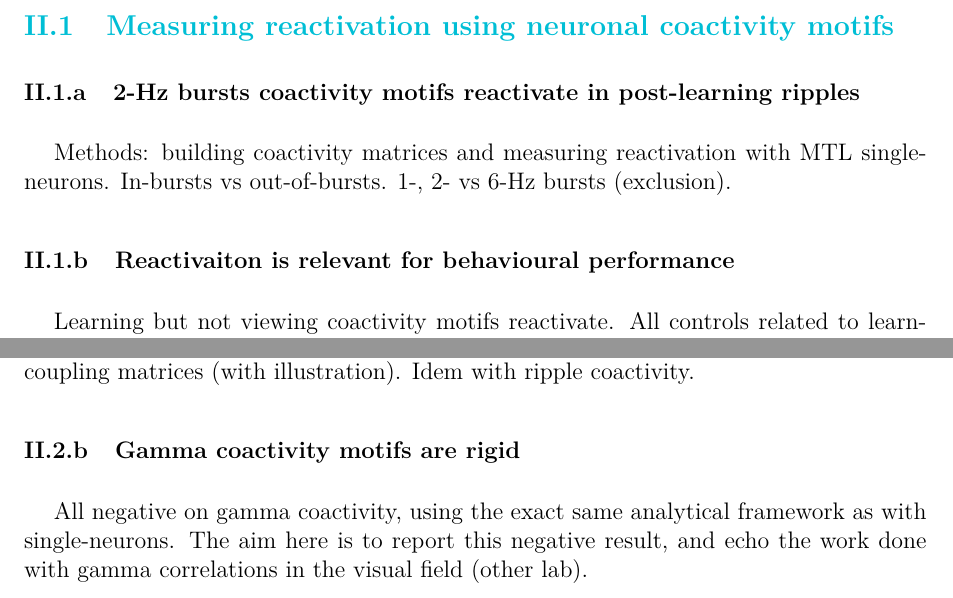
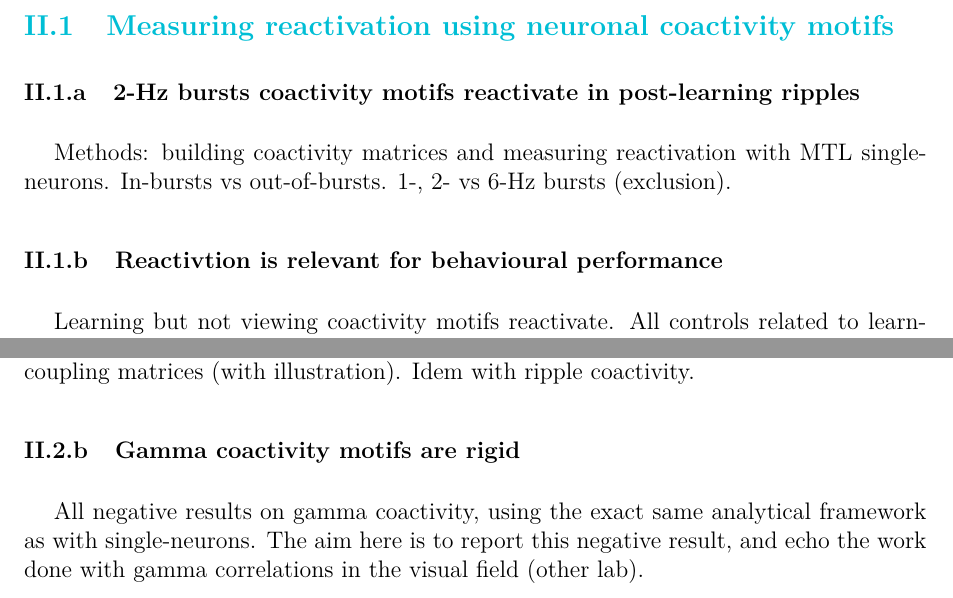
Before and after one commit to acausse/thesis_v2, a LaTeX thesis (main.tex): two parts of page 17 of 18, joined at a grey line, cut so that both start at the same text. Compiled offline with pdfLaTeX.

Commit message:
251203_3

```diff
--- a/main.tex
+++ b/main.tex
@@ -367,7 +367,7 @@ Ripple-triggered averages of the LFPs and ripple band in other regions (MTL and
 \subsubsection{2-Hz bursts coactivity motifs reactivate in post-learning ripples}
 Methods: building coactivity matrices and measuring reactivation with MTL single-neurons. In-bursts vs out-of-bursts. 1-, 2- vs 6-Hz bursts (exclusion).
 
-\subsubsection{Reactivaiton is relevant for behavioural performance}
+\subsubsection{Reactivtion is relevant for behavioural performance}
 Learning but not viewing coactivity motifs reactivate. All controls related to learning vs viewing (firing rate, shuffled cell ID, out-of-ripples, single subjects). Best better reactivate than worst recalled associations.
 
 \subsection{Measuring reactivation using gamma coactivity motifs}
@@ -375,7 +375,7 @@ Learning but not viewing coactivity motifs reactivate. All controls related to l
  Previous figure S18: shuffling contact IDs breaks the matrices. Intra-regional coactivity is higher than inter-regional coactivity. Correlation with 2-Hz phase amplitude coupling matrices (with illustration). Idem with ripple coactivity.
 
 \subsubsection{Gamma coactivity motifs are rigid}
-All negative on gamma coactivity, using the exact same analytical framework as with single-neurons. The aim here is to report this negative result, and echo the work done with gamma correlations in the visual field (other lab).
+All negative results on gamma coactivity, using the exact same analytical framework as with single-neurons. The aim here is to report this negative result, and echo the work done with gamma correlations in the visual field (other lab).
 
 
 
```
Also changed, not shown: main.pdf.
